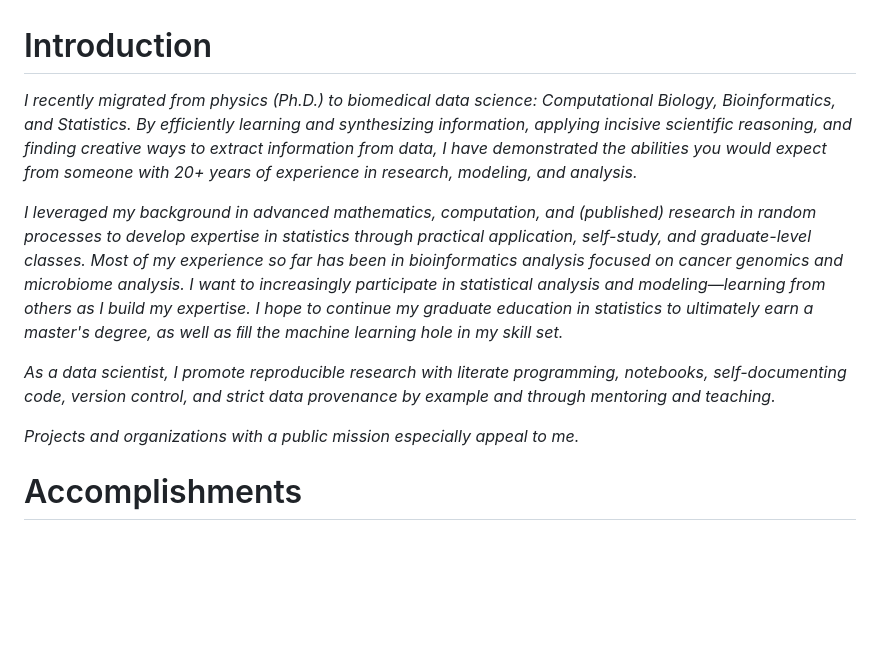
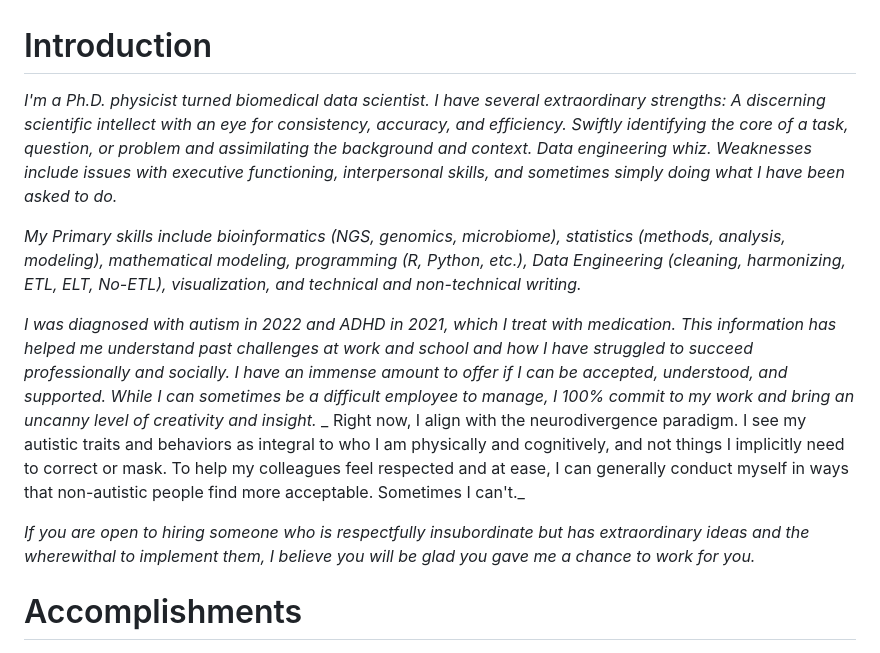
Before and after one commit to abalter/mywebsite, a Markdown page: content/ariel-balter-resume.md, the part around the change. GitHub-like rendering; blank space fills up the shorter version.

```diff
--- a/content/ariel-balter-resume.md
+++ b/content/ariel-balter-resume.md
@@ -1,12 +1,14 @@
 # Introduction
 
-_I recently migrated from physics (Ph.D.) to biomedical data science: Computational Biology, Bioinformatics, and Statistics. By efficiently learning and synthesizing information, applying incisive scientific reasoning, and finding creative ways to extract information from data, I have demonstrated the abilities you would expect from someone with 20+ years of experience in research, modeling, and analysis._
+_I'm a Ph.D. physicist turned biomedical data scientist. I have several extraordinary strengths: A discerning scientific intellect with an eye for consistency, accuracy, and efficiency. Swiftly identifying the core of a task, question, or problem and assimilating the background and context. Data engineering whiz. Weaknesses include issues with executive functioning, interpersonal skills, and sometimes simply doing what I have been asked to do._
 
-_I leveraged my background in advanced mathematics, computation, and (published) research in random processes to develop expertise in statistics through practical application, self-study, and graduate-level classes. Most of my experience so far has been in bioinformatics analysis focused on cancer genomics and microbiome analysis. I want to increasingly participate in statistical analysis and modeling—learning from others as I build my expertise. I hope to continue my graduate education in statistics to ultimately earn a master's degree, as well as ﬁll the machine learning hole in my skill set._
+_My Primary skills include bioinformatics (NGS, genomics, microbiome), statistics (methods, analysis, modeling), mathematical modeling, programming (R, Python, etc.), Data Engineering (cleaning, harmonizing, ETL, ELT, No-ETL), visualization, and technical and non-technical writing._
 
-_As a data scientist, I promote reproducible research with literate programming, notebooks, self-documenting code, version control, and strict data provenance by example and through mentoring and teaching._
+_I was diagnosed with autism in 2022 and ADHD in 2021, which I treat with medication. This information has helped me understand past challenges at work and school and how I have struggled to succeed professionally and socially. I have an immense amount to offer if I can be accepted, understood, and supported. While I can sometimes be a difficult employee to manage, I 100% commit to my work and bring an uncanny level of creativity and insight._
+_
+Right now, I align with the neurodivergence paradigm. I see my autistic traits and behaviors as integral to who I am physically and cognitively, and not things I implicitly need to correct or mask. To help my colleagues feel respected and at ease, I can generally conduct myself in ways that non-autistic people find more acceptable. Sometimes I can't._
 
-_Projects and organizations with a public mission especially appeal to me._
+_If you are open to hiring someone who is respectfully insubordinate but has extraordinary ideas and the wherewithal to implement them, I believe you will be glad you gave me a chance to work for you._
 
 # Accomplishments
 - Launched a corporate-academic collaborative research project integrating multiple large-scale public genomic
```
